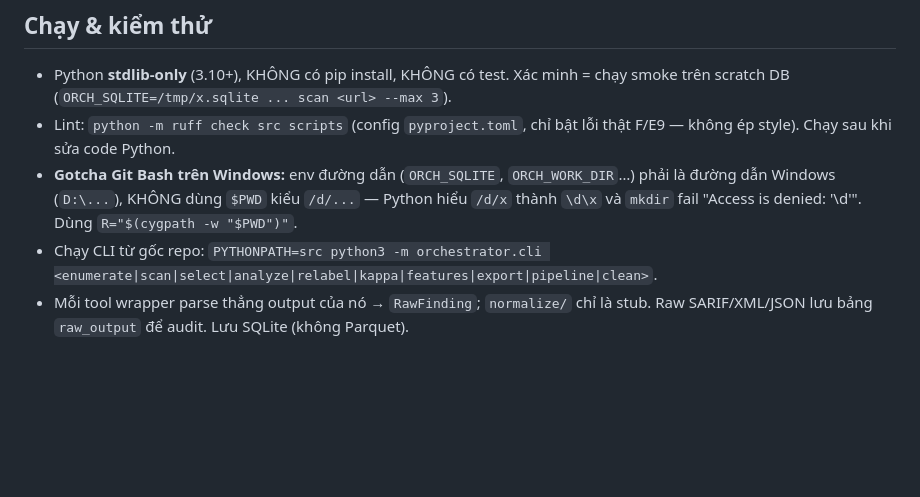
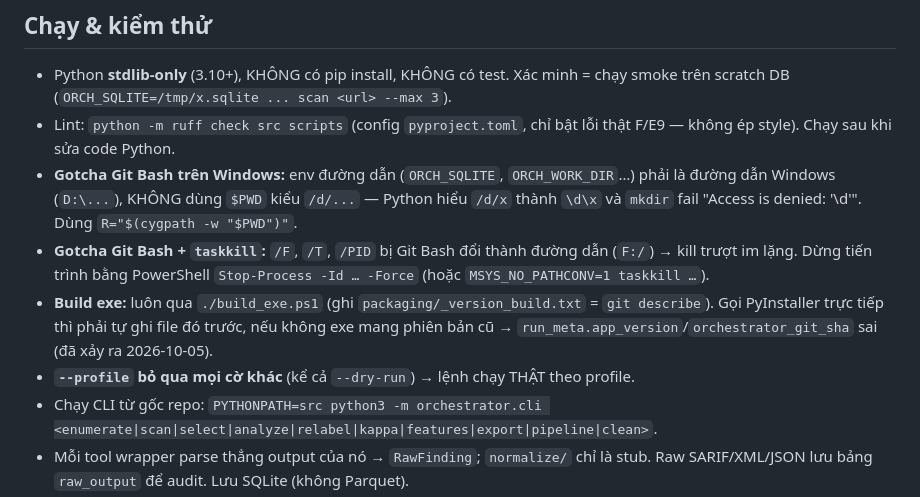
Before and after one commit to quangh0409/tool-scan-commit, a Markdown page: CLAUDE.md, the part around the change. Drawn GitHub-style; blank space fills up the shorter version.

Commit message:
CLAUDE.md: gotcha taskkill Git Bash, version build exe, --profile; SESSION_CONTEXT: sensitivity Run A, rerun B
Co-Authored-By: Claude Opus 5.5 <noreply@anthropic.com>

```diff
--- a/CLAUDE.md
+++ b/CLAUDE.md
@@ -33,6 +33,9 @@ Orchestrator: input = 1 link GitHub → duyệt từng commit → chạy nhiều
 - Python **stdlib-only** (3.10+), KHÔNG có pip install, KHÔNG có test. Xác minh = chạy smoke trên scratch DB (`ORCH_SQLITE=/tmp/x.sqlite ... scan <url> --max 3`).
 - Lint: `python -m ruff check src scripts` (config `pyproject.toml`, chỉ bật lỗi thật F/E9 — không ép style). Chạy sau khi sửa code Python.
 - **Gotcha Git Bash trên Windows:** env đường dẫn (`ORCH_SQLITE`, `ORCH_WORK_DIR`…) phải là đường dẫn Windows (`D:\...`), KHÔNG dùng `$PWD` kiểu `/d/...` — Python hiểu `/d/x` thành `\d\x` và `mkdir` fail "Access is denied: '\\d'". Dùng `R="$(cygpath -w "$PWD")"`.
+- **Gotcha Git Bash + `taskkill`:** `/F`, `/T`, `/PID` bị Git Bash đổi thành đường dẫn (`F:/`) → kill trượt im lặng. Dừng tiến trình bằng PowerShell `Stop-Process -Id … -Force` (hoặc `MSYS_NO_PATHCONV=1 taskkill …`).
+- **Build exe:** luôn qua `./build_exe.ps1` (ghi `packaging/_version_build.txt` = `git describe`). Gọi PyInstaller trực tiếp thì phải tự ghi file đó trước, nếu không exe mang phiên bản cũ → `run_meta.app_version`/`orchestrator_git_sha` sai (đã xảy ra 2026-10-05).
+- **`--profile` bỏ qua mọi cờ khác** (kể cả `--dry-run`) → lệnh chạy THẬT theo profile.
 - Chạy CLI từ gốc repo: `PYTHONPATH=src python3 -m orchestrator.cli <enumerate|scan|select|analyze|relabel|kappa|features|export|pipeline|clean>`.
 - Mỗi tool wrapper parse thẳng output của nó → `RawFinding`; `normalize/` chỉ là stub. Raw SARIF/XML/JSON lưu bảng `raw_output` để audit. Lưu SQLite (không Parquet).
 - `LINE_WINDOW=3` là **hằng số** trong `config.py` (không phải env). W=7 chỉ dùng cho gold qua `scripts/relabel_gold_w7.py` trên bản copy DB, không đụng DB chính.
```
Also changed, not shown: SESSION_CONTEXT.md (+1 -1 lines).
